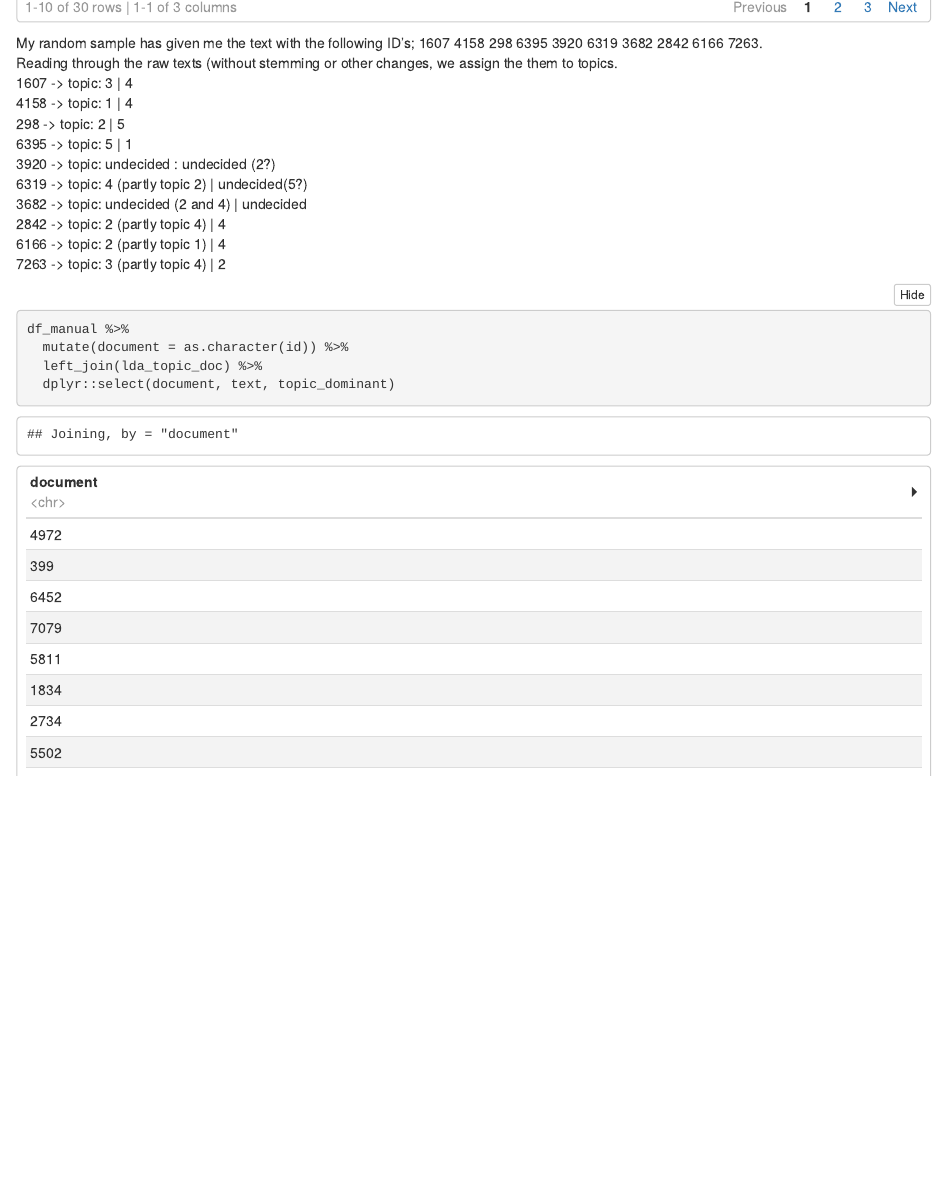
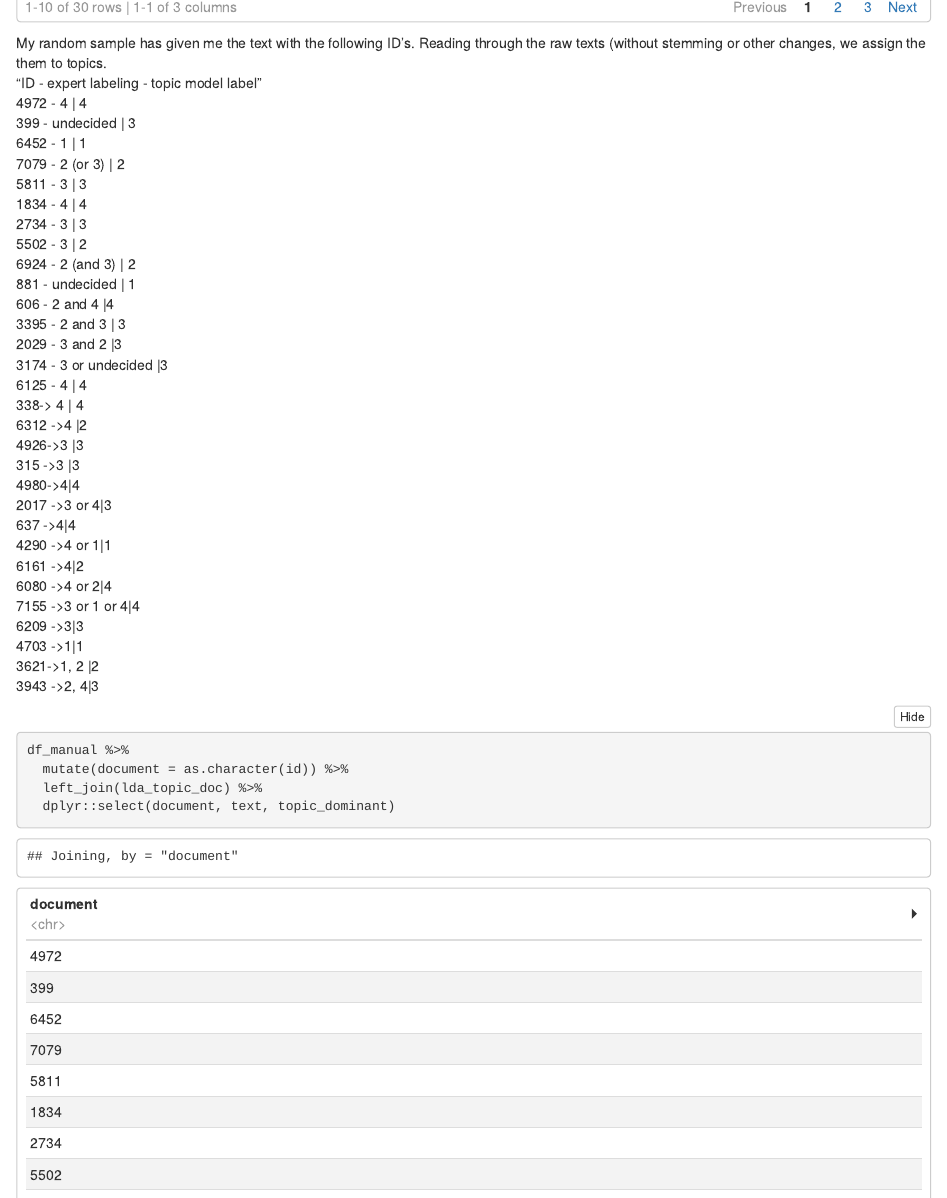
Before and after one commit to StevenPeutz/Disinformation-NLP-R-project, an R Markdown document (notebook5topicsC.Rmd): the page in a window 1100 px wide, from 2080 px down before the commit and from 2040 px down after it, so that both start at the same text. The pictures show the output file notebook5topicsC.html that the author committed with the source, opened offline; folded parts are opened.

Commit message:
final descriptions..

````diff
--- a/notebook5topicsC.Rmd
+++ b/notebook5topicsC.Rmd
@@ -647,18 +657,39 @@ set.seed(10)
 df_manual <- sample_n(df2, 30)
 df_manual
 ```
-My random sample has given me the text with the following ID's; 1607	4158	298	6395	3920	6319	3682	2842	6166	7263.
+My random sample has given me the text with the following ID's.
 Reading through the raw texts (without stemming or other changes, we assign the them to topics.
-1607 -> topic: 3 | 4
-4158 -> topic: 1 | 4
-298 -> topic: 2 | 5
-6395 -> topic: 5 | 1
-3920 -> topic: undecided : undecided (2?)
-6319	-> topic: 4 (partly topic 2) | undecided(5?)
-3682	-> topic: undecided (2 and 4) | undecided
-2842	-> topic: 2 (partly topic 4) | 4
-6166	-> topic: 2 (partly topic 1) | 4
-7263 -> topic: 3 (partly topic 4) | 2
+"ID - expert labeling - topic model label"
+4972 - 4 | 4
+399	- undecided | 3
+6452 - 1 | 1
+7079 - 2 (or 3)	| 2
+5811 - 3 | 3
+1834 - 4 | 4
+2734 - 3 | 3
+5502 - 3 | 2
+6924 - 2 (and 3) | 2
+881 - undecided | 1
+606	- 2 and 4 |4
+3395 - 2 and 3 | 3
+2029 - 3 and 2 |3
+3174 - 3 or undecided |3
+6125 - 4 | 4
+338-> 4 | 4
+6312	->4 |2
+4926->3	|3
+315	->3 |3
+4980->4|4
+2017	->3 or 4|3
+637	->4|4
+4290	->4 or 1|1
+6161	->4|2
+6080	->4 or 2|4
+7155	->3 or 1 or 4|4
+6209	->3|3
+4703	->1|1
+3621->1, 2 |2
+3943	->2, 4|3
 
 
 ```{r}
````
Also changed, not shown: notebook5topicsC.html, notebook5topicsC.Rmd (62 more changed lines).
